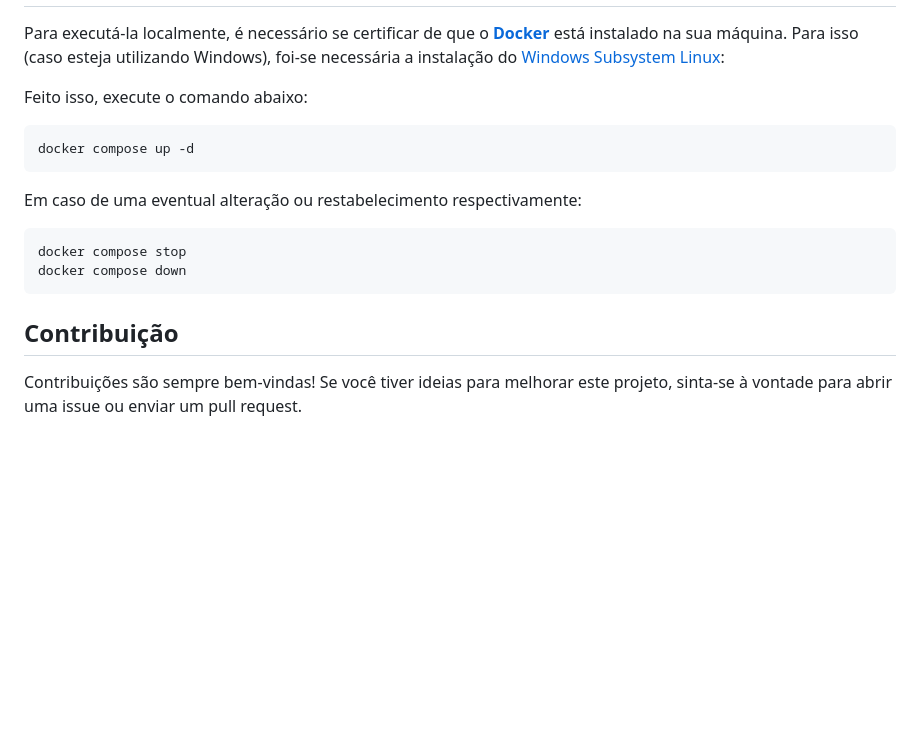
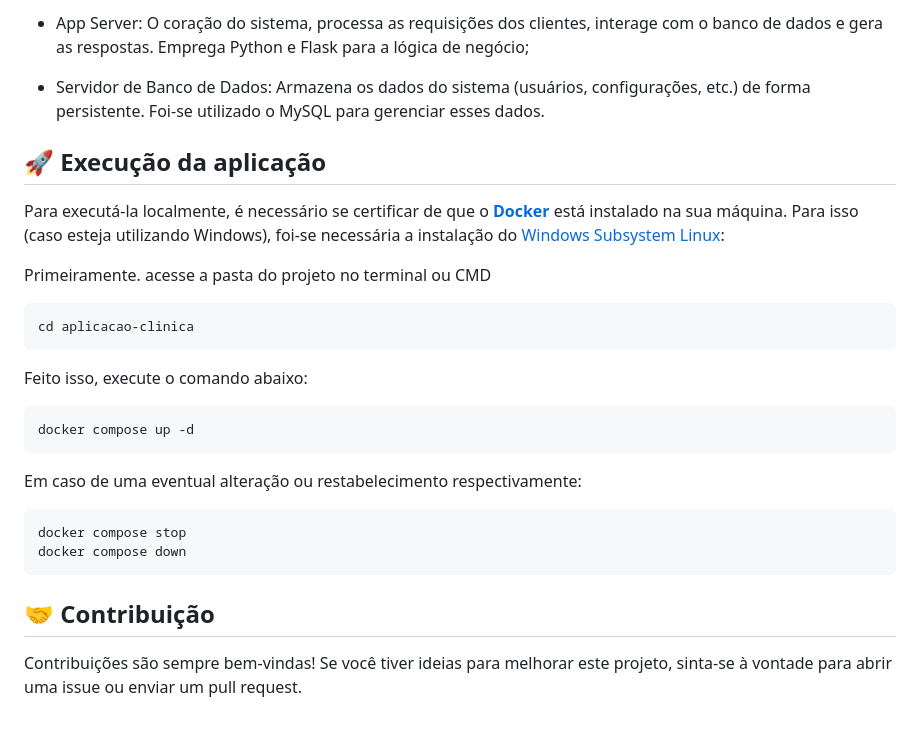
Before and after one commit to Espaco-Autoestima/aplicacao-clinica, a Markdown page: README.md, the part around the change printed below. Drawn GitHub-style; blank space fills up the shorter version.

````diff
--- a/README.md
+++ b/README.md
@@ -17,4 +53,14 @@ A linguagem back-end responsável pelas regras de negócio e lógica da aplicaç
+* App Server: O coração do sistema, processa as requisições dos clientes, interage com o banco de dados e gera as respostas. Emprega Python e Flask para a lógica de negócio;
+
+* Servidor de Banco de Dados: Armazena os dados do sistema (usuários, configurações, etc.) de forma persistente. Foi-se utilizado o MySQL para gerenciar esses dados.
+
+## 🚀 Execução da aplicação
 Para executá-la localmente, é necessário se certificar de que o **[Docker](https://www.docker.com/products/docker-desktop/)** está instalado na sua máquina. Para isso (caso esteja utilizando Windows), foi-se necessária a instalação do [Windows Subsystem Linux]([https://learn.microsoft.com/pt-br/windows/wsl/install]):
+
+Primeiramente. acesse a pasta do projeto no terminal ou CMD
+```
+cd aplicacao-clinica
+```
 
 Feito isso, execute o comando abaixo:
 ```
@@ -26,5 +72,5 @@ docker compose stop
 docker compose down
 ```
 
-## Contribuição
+## 🤝 Contribuição
 Contribuições são sempre bem-vindas! Se você tiver ideias para melhorar este projeto, sinta-se à vontade para abrir uma issue ou enviar um pull request.
````
Also changed, not shown: other parts of README.md (+41 -5 lines), img-readme/diagrama-deployment.png (added), 3 other files.
